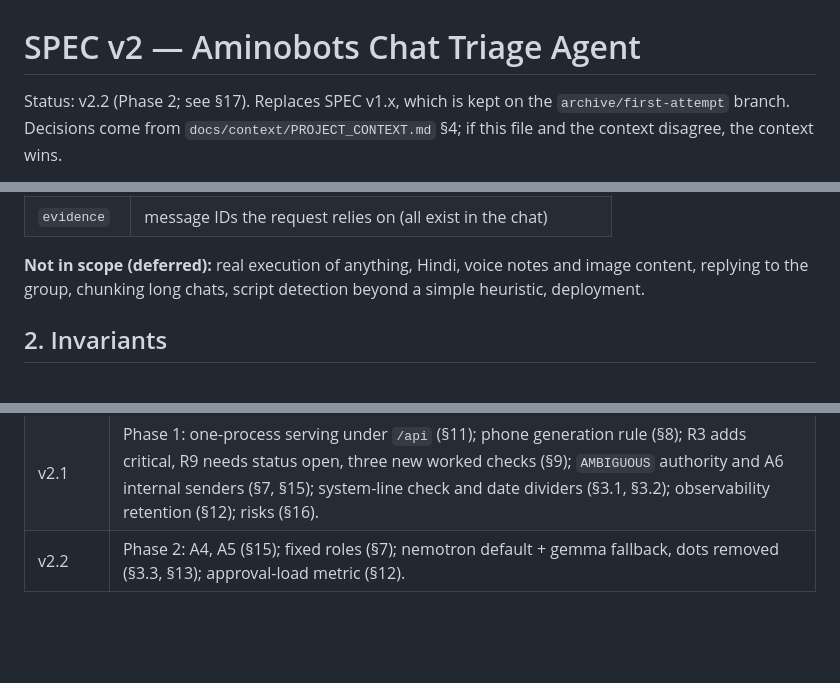
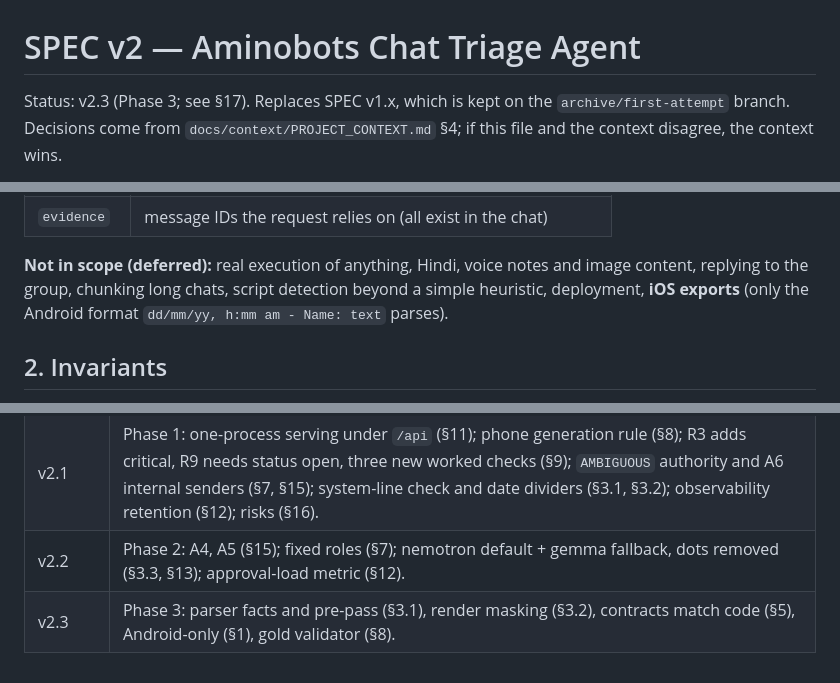
Before and after one commit to Anish-185/aminobots-chat-triage-agent, a Markdown page: docs/SPEC.md, 3 parts joined by grey strips. Drawn GitHub-style; blank space fills up the shorter version.

```diff
--- a/docs/SPEC.md
+++ b/docs/SPEC.md
@@ -1,6 +1,6 @@
 # SPEC v2 — Aminobots Chat Triage Agent
 
-Status: v2.2 (Phase 2; see §17). Replaces SPEC v1.x, which is kept on the
+Status: v2.3 (Phase 3; see §17). Replaces SPEC v1.x, which is kept on the
 `archive/first-attempt` branch. Decisions come from `docs/context/PROJECT_CONTEXT.md` §4; if this
 file and the context disagree, the context wins.
 
@@ -27,7 +27,7 @@ romanised, noisy).
 
 **Not in scope (deferred):** real execution of anything, Hindi, voice notes and image content,
 replying to the group, chunking long chats, script detection beyond a simple heuristic,
-deployment.
+deployment, **iOS exports** (only the Android format `dd/mm/yy, h:mm am - Name: text` parses).
 
 ## 2. Invariants
 
@@ -345,3 +346,4 @@ A1–A3 and A6 are unconfirmed (mentor questions: context §7); update SPEC and
 | v2.0 | Phase 0: simplified design, condensed from context v2 §4. |
 | v2.1 | Phase 1: one-process serving under `/api` (§11); phone generation rule (§8); R3 adds critical, R9 needs status open, three new worked checks (§9); `AMBIGUOUS` authority and A6 internal senders (§7, §15); system-line check and date dividers (§3.1, §3.2); observability retention (§12); risks (§16). |
 | v2.2 | Phase 2: A4, A5 (§15); fixed roles (§7); nemotron default + gemma fallback, dots removed (§3.3, §13); approval-load metric (§12). |
+| v2.3 | Phase 3: parser facts and pre-pass (§3.1), render masking (§3.2), contracts match code (§5), Android-only (§1), gold validator (§8). |
```
Also changed, not shown: other parts of docs/SPEC.md (+21 -20 lines).
